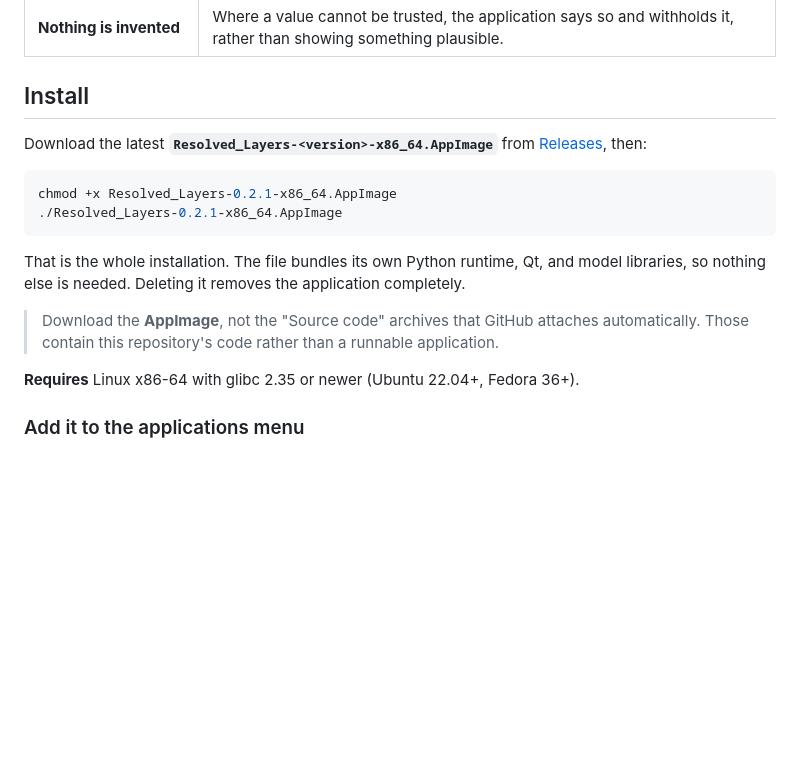
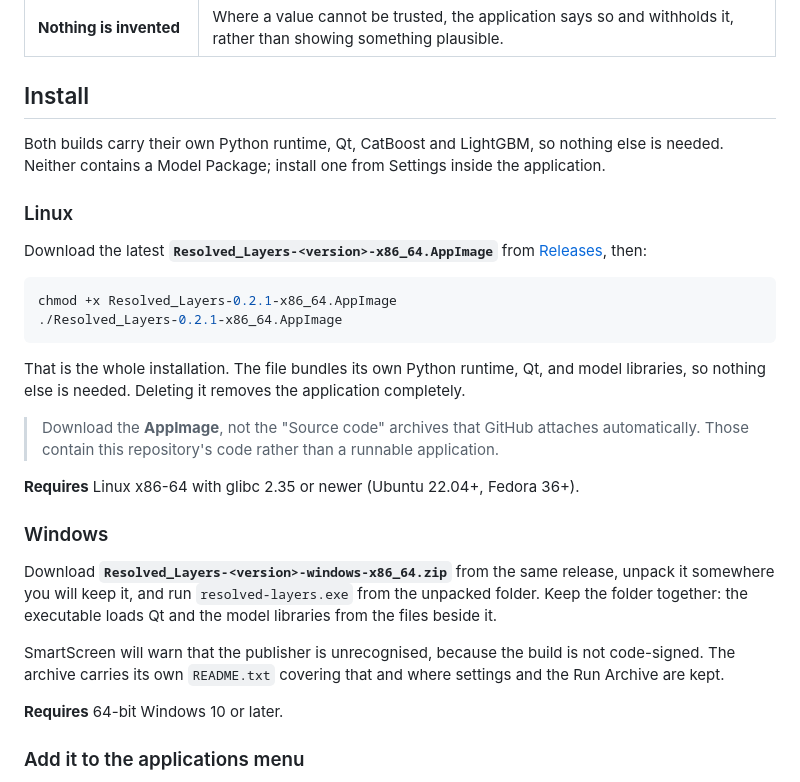
Before and after one commit to Abdourahman1909/resolved-layers, a Markdown page: README.md, the part around the change. Drawn GitHub-style; blank space fills up the shorter version.

```diff
--- a/README.md
+++ b/README.md
@@ -45,6 +45,12 @@ record-level trail from any prediction back to the original row.
 
 ## Install
 
+Both builds carry their own Python runtime, Qt, CatBoost and LightGBM, so
+nothing else is needed. Neither contains a Model Package; install one from
+Settings inside the application.
+
+### Linux
+
 Download the latest **`Resolved_Layers-<version>-x86_64.AppImage`** from
 [Releases](https://github.com/Abdourahman1909/resolved-layers/releases/latest),
 then:
@@ -63,6 +69,19 @@ application completely.
 > application.
 
 **Requires** Linux x86-64 with glibc 2.35 or newer (Ubuntu 22.04+, Fedora 36+).
+
+### Windows
+
+Download **`Resolved_Layers-<version>-windows-x86_64.zip`** from the same
+release, unpack it somewhere you will keep it, and run `resolved-layers.exe`
+from the unpacked folder. Keep the folder together: the executable loads Qt and
+the model libraries from the files beside it.
+
+SmartScreen will warn that the publisher is unrecognised, because the build is
+not code-signed. The archive carries its own `README.txt` covering that and
+where settings and the Run Archive are kept.
+
+**Requires** 64-bit Windows 10 or later.
 
 ### Add it to the applications menu
 
```
Also changed, not shown: docs/NEXT_SESSION.md (+25 -12 lines), docs/PROJECT_MEMORY.md (+10 -0 lines).
